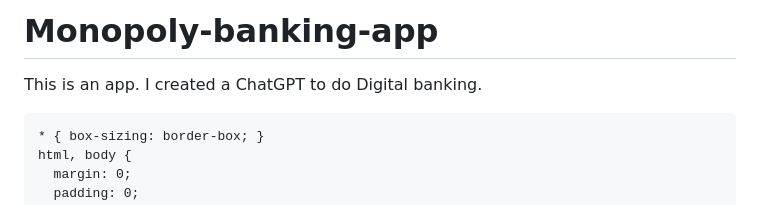
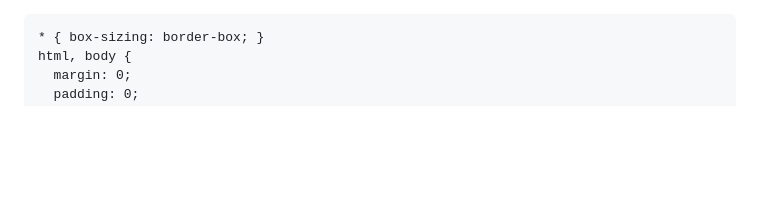
Before and after one commit to L1V3RP00L89/Monopoly-banking-app, a Markdown page: README.md, the part around the change. GitHub-like rendering; blank space fills up the shorter version.

```diff
--- a/README.md
+++ b/README.md
@@ -1,6 +1,3 @@
-# Monopoly-banking-app
-This is an app. I created a ChatGPT to do Digital banking.
-
 <!DOCTYPE html>
 <html lang="en">
 <head>
```
